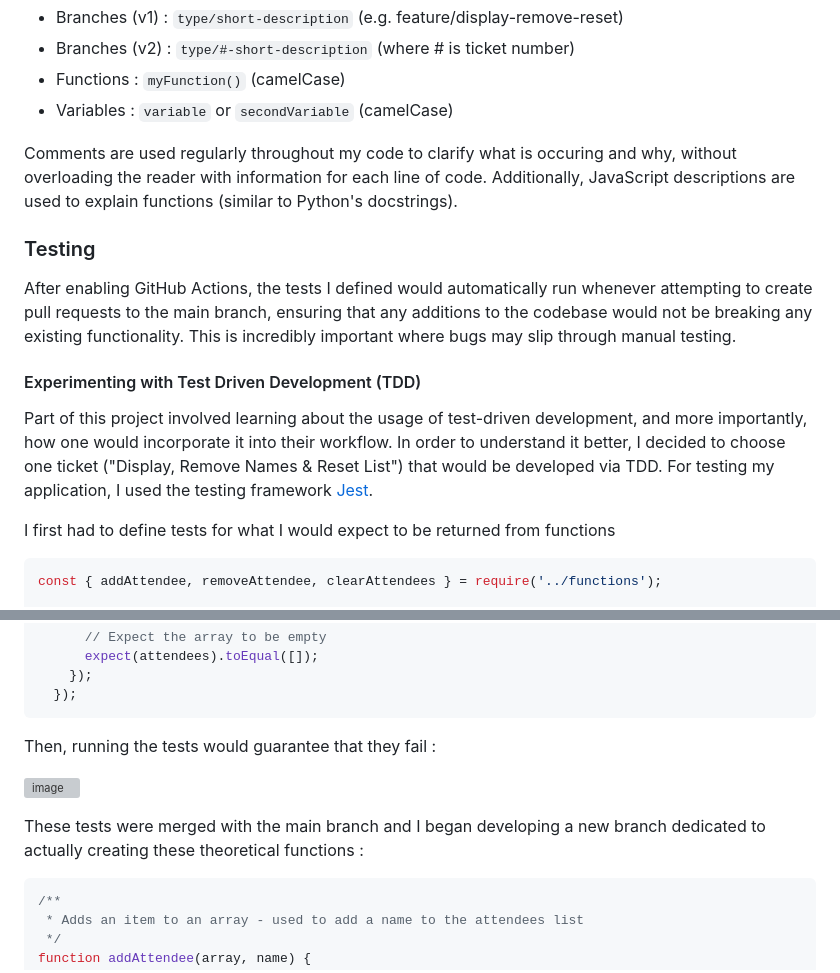
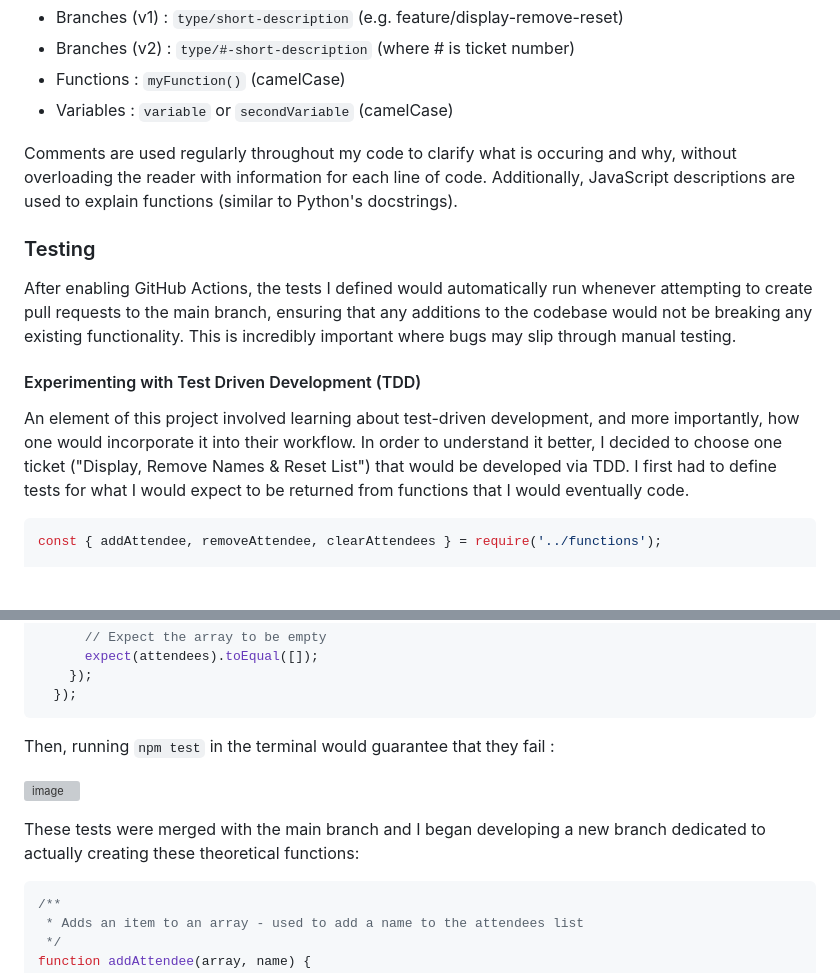
Before and after one commit to im220114a/se-summative-1-2025, a Markdown page: README.md, 2 parts joined by grey strips. Rendered like a GitHub page; blank space fills up the shorter version; grey boxes are pictures that could not be loaded.

````diff
--- a/README.md
+++ b/README.md
@@ -171,14 +171,11 @@ In order to maintain strong code, I followed a standard to name my GitHub branch
 
 Comments are used regularly throughout my code to clarify what is occuring and why, without overloading the reader with information for each line of code. Additionally, JavaScript descriptions are used to explain functions (similar to Python's docstrings).
 
-
 ### Testing
 After enabling GitHub Actions, the tests I defined would automatically run whenever attempting to create pull requests to the main branch, ensuring that any additions to the codebase would not be breaking any existing functionality. This is incredibly important where bugs may slip through manual testing.
 
 #### Experimenting with Test Driven Development (TDD)
-Part of this project involved learning about the usage of test-driven development, and more importantly, how one would incorporate it into their workflow. In order to understand it better, I decided to choose one ticket ("Display, Remove Names & Reset List") that would be developed via TDD. For testing my application, I used the testing framework [Jest](https://jestjs.io/).
-
-I first had to define tests for what I would expect to be returned from functions
+An element of this project involved learning about test-driven development, and more importantly, how one would incorporate it into their workflow. In order to understand it better, I decided to choose one ticket ("Display, Remove Names & Reset List") that would be developed via TDD. I first had to define tests for what I would expect to be returned from functions that I would eventually code.
 
 ```javascript
 const { addAttendee, removeAttendee, clearAttendees } = require('../functions');
@@ -221,11 +218,11 @@ describe("Display, Remove, & Reset Attendees", () => {
   });
   ```
 
-Then, running the tests would guarantee that they fail :
+Then, running `npm test` in the terminal would guarantee that they fail :
 
 ![image](https://github.com/user-attachments/assets/7af415ab-e592-4b42-8d09-f99eeccacc5a)
 
-These tests were merged with the main branch and I began developing a new branch dedicated to actually creating these theoretical functions :
+These tests were merged with the main branch and I began developing a new branch dedicated to actually creating these theoretical functions:
 
 ```javascript
 /**
````
Also changed, not shown: other parts of README.md (+25 -16 lines).
